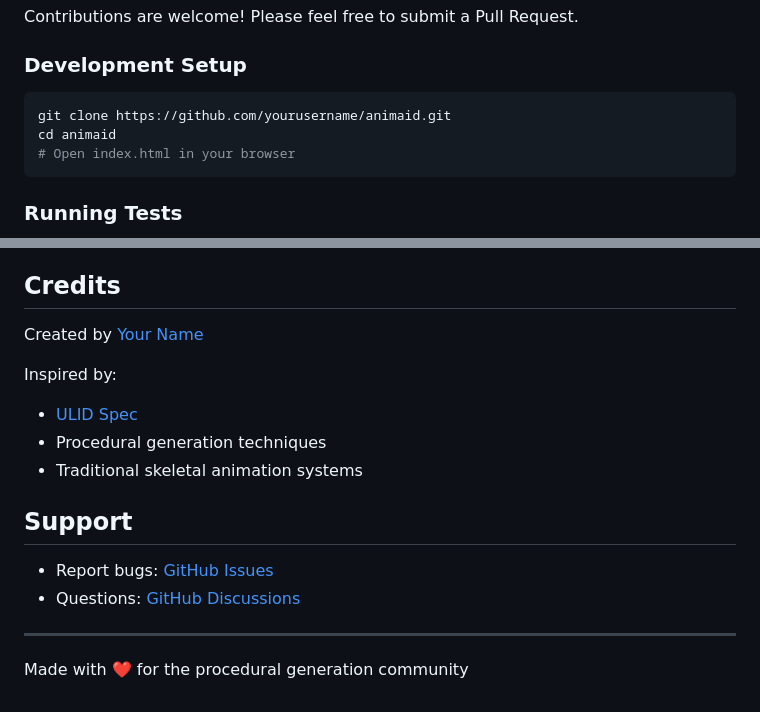
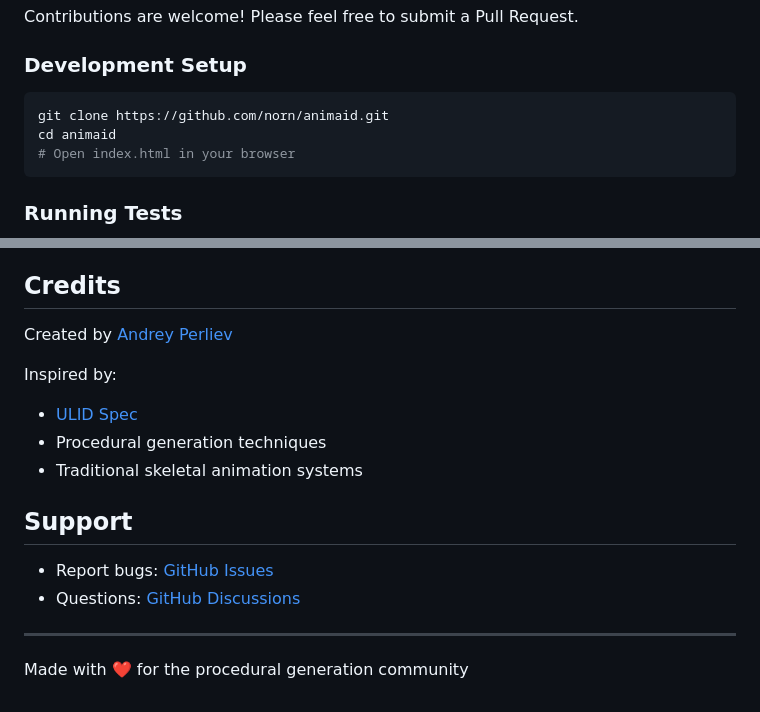
Before and after one commit to norn/animaid, a Markdown page: README.md, 2 parts joined by grey strips. GitHub-like rendering.

Commit message:
Fix GitHub links and author information in README
- Replace yourusername with norn in all GitHub URLs
- Update author name to Andrey Perliev
- Fix Live Demo, git clone, Issues, and Discussions links

````diff
--- a/README.md
+++ b/README.md
@@ -271,7 +271,7 @@ Contributions are welcome! Please feel free to submit a Pull Request.
 ### Development Setup
 
 ```bash
-git clone https://github.com/yourusername/animaid.git
+git clone https://github.com/norn/animaid.git
 cd animaid
 # Open index.html in your browser
 ```
@@ -295,7 +295,7 @@ Open `index.html` in a browser and verify:
 
 ## Credits
 
-Created by [Your Name](https://github.com/yourusername)
+Created by [Andrey Perliev](https://github.com/norn)
 
 Inspired by:
 - [ULID Spec](https://github.com/ulid/spec)
````
Also changed, not shown: other parts of README.md (+3 -3 lines).
